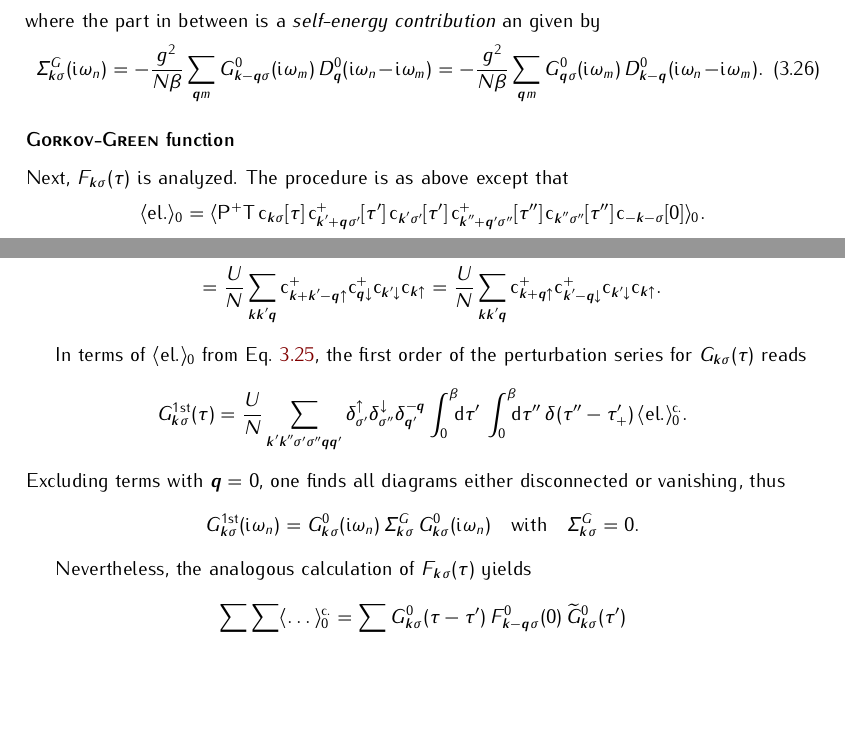
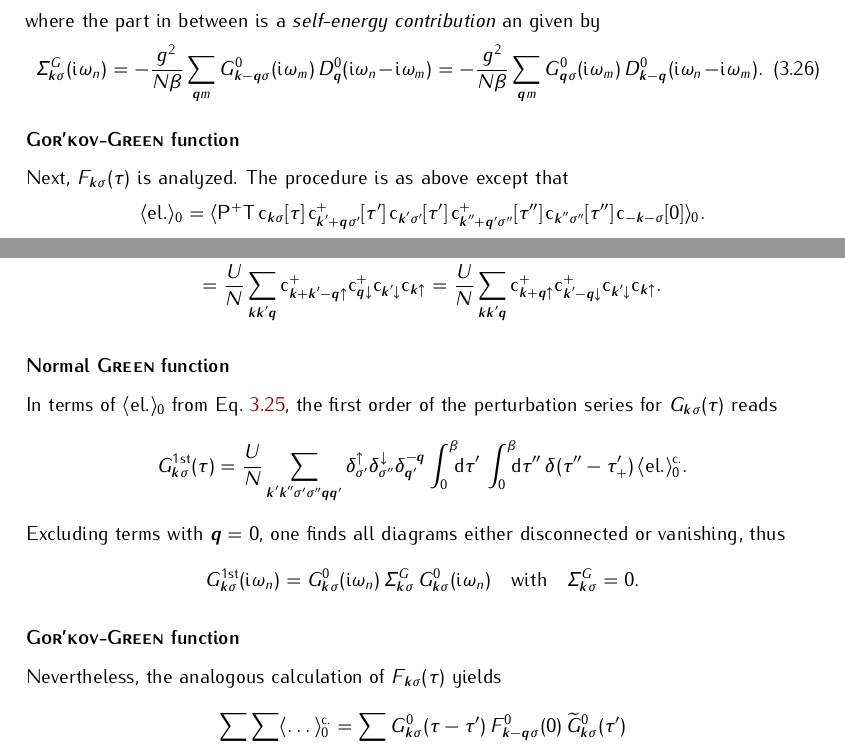
Before and after one commit to janberges/MSc, a LaTeX thesis (thesis.tex, which reads mainmatter/manybodyphysics.tex): two parts of pages 16 and 18 of 27 before the commit and two parts of pages 16 and 18 of 28 after it, joined at a grey line, cut so that both start at the same text, the shorter picture padded with empty space. Compiled offline with pdfLaTeX; TikZ figures are drawn from their code, not taken from saved files.

Commit message:
Write "Gor'kov" rather than 'Gorkov' and add some subsubsections

```diff
--- a/mainmatter/manybodyphysics.tex
+++ b/mainmatter/manybodyphysics.tex
@@ -1173,7 +1173,7 @@ where the part in between is a \emph{self-energy contribution} an given by
     D^0_{\vec k - \vec q}(\I \omega_n - \I \omega_m).
 \end{equation}
 
-\subsubsection{\name{Gorkov-Green} function}
+\subsubsection{\name{Gor'kov-Green} function}
 
 Next, $F_{\vec k \sigma}(\tau)$ is analyzed. The procedure is as above except
 that
@@ -1462,6 +1466,8 @@ Eq.~\ref{DFT orthogonality relation} is applied, yielding
     \op c_{\vec k' \downarrow} \op c_{\vec k \uparrow}.
 \end{align*}
 
+\subsubsection{Normal \name{Green} function}
+
 In terms of $\av{\text{el.}}_0$ from Eq.~\ref{Holstein 2nd}, the first order of
 the perturbation series for $G_{\vec k \sigma}(\tau)$ reads
 %
@@ -1486,6 +1492,8 @@ vanishing, thus
     \quad \text{with} \quad
     \Sigma_{\vec k \sigma}^G = 0.
 \end{align*}
+
+\subsubsection{\name{Gor'kov-Green} function}
 
 Nevertheless, the analogous calculation of $F_{\vec k \sigma}(\tau)$ yields
 %
```
Also changed, not shown: mainmatter/manybodyphysics.tex (8 more changed lines).
